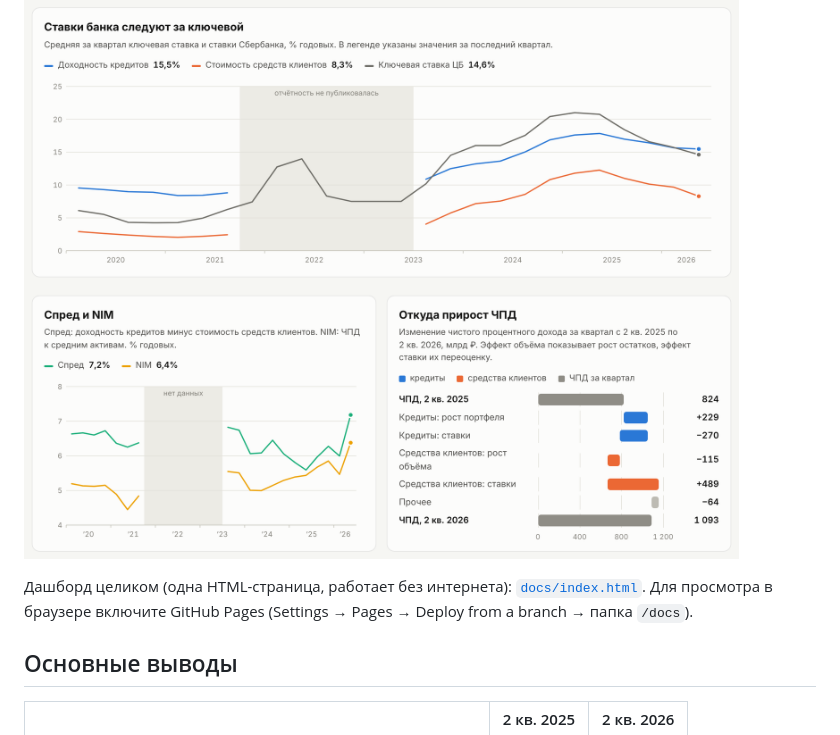
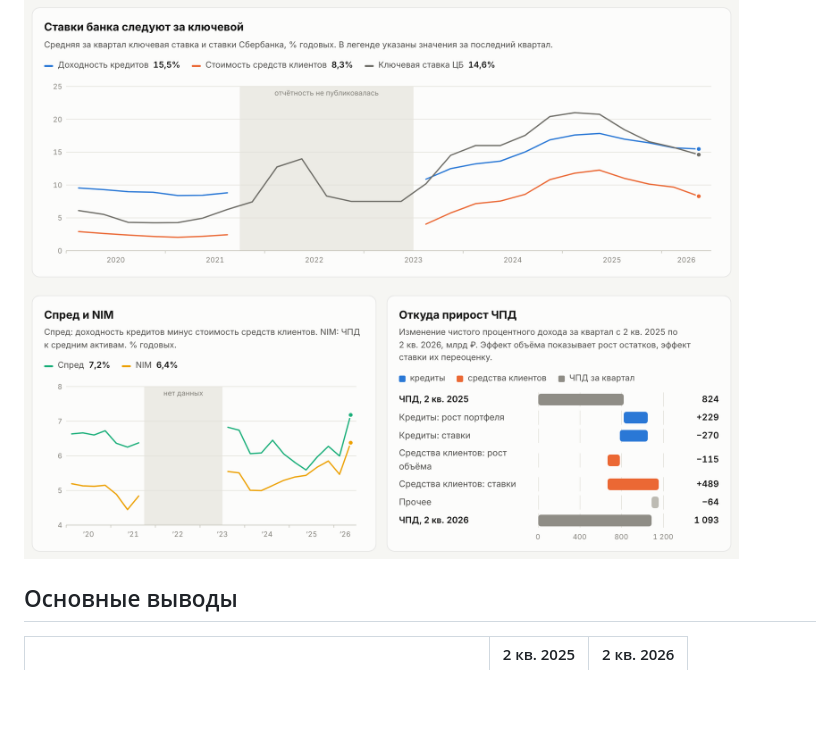
Before and after one commit to pxbv170-rus/sber-nim-analysis, a Markdown page: README.md, the part around the change. Rendered like a GitHub page; blank space fills up the shorter version.

```diff
--- a/README.md
+++ b/README.md
@@ -5,9 +5,6 @@
 *In English: net interest income analysis of Sberbank Group based on Bank of Russia regulatory filings (forms 0409802/0409803), 2020–2026: loan yield and funding cost vs. the key rate, deposit/loan betas, rate-volume decomposition of NII and funding mix.*
 
 ![Дашборд: ставки, спред и NIM, rate-volume](docs/dashboard.png)
-
-Дашборд целиком (одна HTML-страница, работает без интернета): [`docs/index.html`](docs/index.html). Для просмотра в браузере включите GitHub Pages (Settings → Pages → Deploy from a branch → папка `/docs`).
-
 ## Основные выводы
 
 | | 2 кв. 2025 | 2 кв. 2026 |
```
